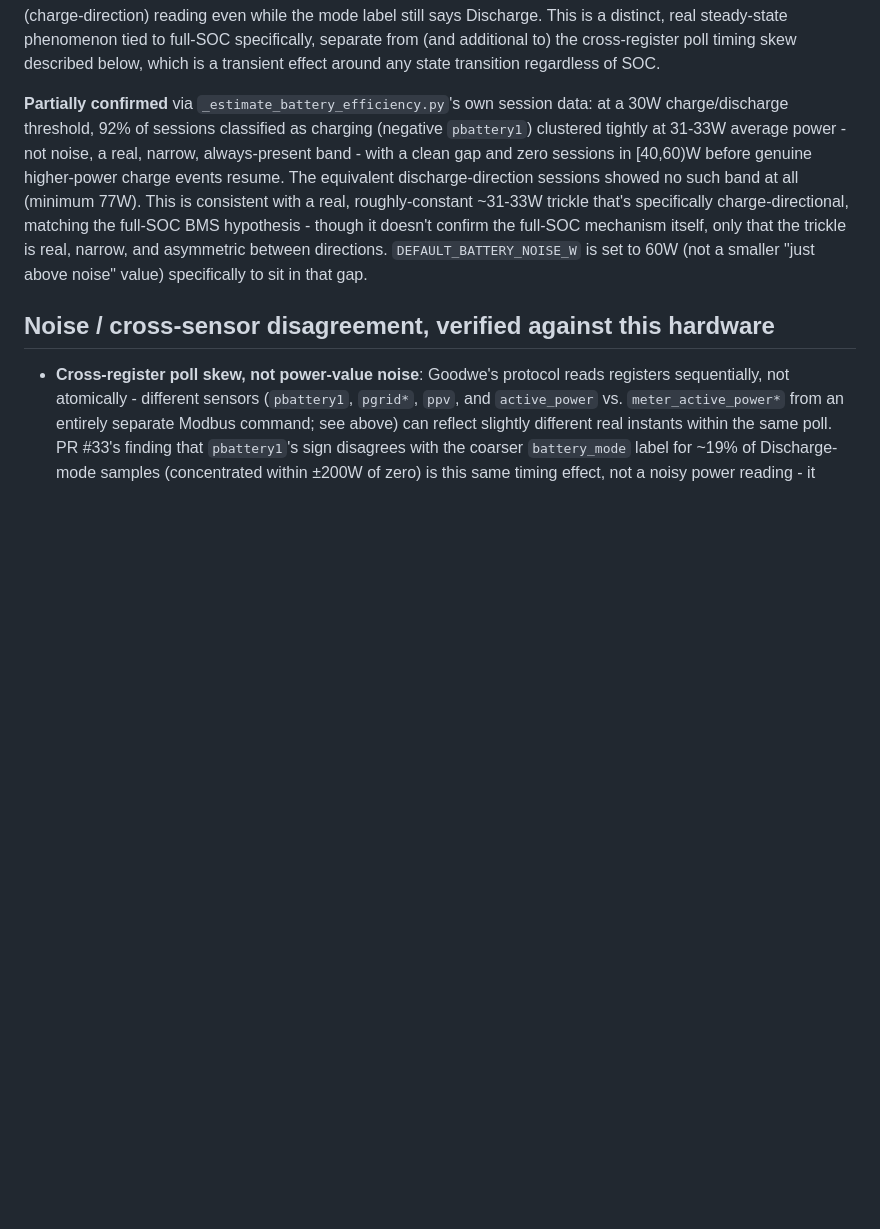
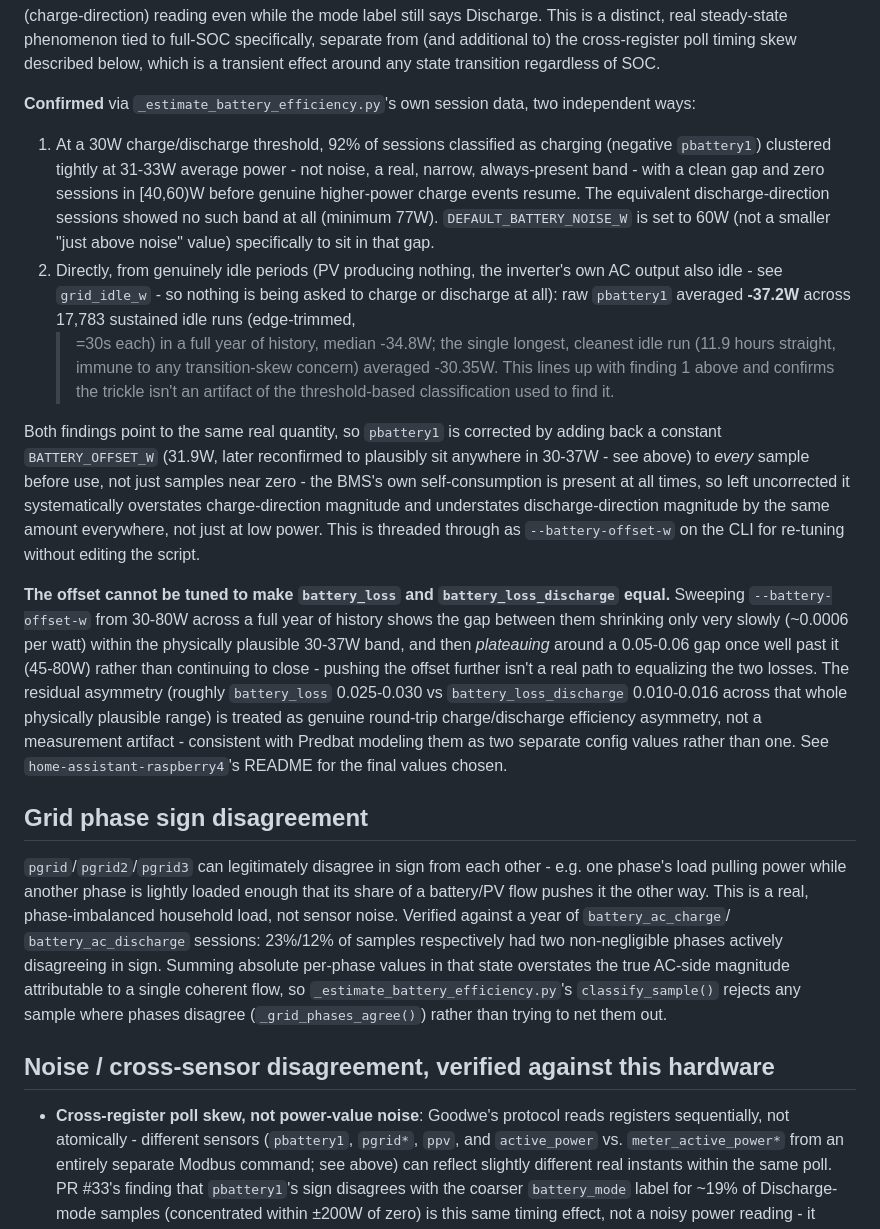
Before and after one commit to piomar123/goodwe_manager, a Markdown page: GOODWE_SENSOR_NOTES.md, the part around the change. Drawn GitHub-style; blank space fills up the shorter version.

Commit message:
Document offset-correction findings, phase-sign gate, and the estimator script
GOODWE_SENSOR_NOTES.md was missing everything discovered after its
original pbattery1 writeup: the BMS trickle is now applied as an
additive correction to every sample (not just a classification
threshold), confirmed a second, independent way via direct idle-period
measurement (~30-37W, matching the original 31.9W estimate), and an
offset sweep across a full year of history shows the battery_loss vs
battery_loss_discharge gap plateauing rather than closing - treated as
genuine charge/discharge efficiency asymmetry, not a tunable artifact.
Also documents the grid phase sign disagreement gate, which had the
same problem (implemented, but never written up).

README.MD gets a short pointer to _estimate_battery_efficiency.py
(previously undocumented there) and notes that daily-reset energy
counters are MQTT/SSE-only, not persisted to data.db.

Co-Authored-By: Claude Sonnet 5 <noreply@anthropic.com>

```diff
--- a/GOODWE_SENSOR_NOTES.md
+++ b/GOODWE_SENSOR_NOTES.md
@@ -88,19 +88,65 @@ full-SOC specifically, separate from (and additional to) the
 cross-register poll timing skew described below, which is a transient
 effect around any state transition regardless of SOC.
 
-**Partially confirmed** via `_estimate_battery_efficiency.py`'s own
-session data: at a 30W charge/discharge threshold, 92% of sessions
-classified as charging (negative `pbattery1`) clustered tightly at
-31-33W average power - not noise, a real, narrow, always-present band -
-with a clean gap and zero sessions in [40,60)W before genuine
-higher-power charge events resume. The equivalent discharge-direction
-sessions showed no such band at all (minimum 77W). This is consistent
-with a real, roughly-constant ~31-33W trickle that's specifically
-charge-directional, matching the full-SOC BMS hypothesis - though it
-doesn't confirm the full-SOC mechanism itself, only that the trickle is
-real, narrow, and asymmetric between directions.
-`DEFAULT_BATTERY_NOISE_W` is set to 60W (not a smaller "just above
-noise" value) specifically to sit in that gap.
+**Confirmed** via `_estimate_battery_efficiency.py`'s own session data,
+two independent ways:
+
+1. At a 30W charge/discharge threshold, 92% of sessions classified as
+   charging (negative `pbattery1`) clustered tightly at 31-33W average
+   power - not noise, a real, narrow, always-present band - with a
+   clean gap and zero sessions in [40,60)W before genuine higher-power
+   charge events resume. The equivalent discharge-direction sessions
+   showed no such band at all (minimum 77W). `DEFAULT_BATTERY_NOISE_W`
+   is set to 60W (not a smaller "just above noise" value) specifically
+   to sit in that gap.
+2. Directly, from genuinely idle periods (PV producing nothing, the
+   inverter's own AC output also idle - see `grid_idle_w` - so nothing
+   is being asked to charge or discharge at all): raw `pbattery1`
+   averaged **-37.2W** across 17,783 sustained idle runs (edge-trimmed,
+   >=30s each) in a full year of history, median -34.8W; the single
+   longest, cleanest idle run (11.9 hours straight, immune to any
+   transition-skew concern) averaged -30.35W. This lines up with
+   finding 1 above and confirms the trickle isn't an artifact of the
+   threshold-based classification used to find it.
+
+Both findings point to the same real quantity, so `pbattery1` is
+corrected by adding back a constant `BATTERY_OFFSET_W` (31.9W, later
+reconfirmed to plausibly sit anywhere in 30-37W - see above) to *every*
+sample before use, not just samples near zero - the BMS's own
+self-consumption is present at all times, so left uncorrected it
+systematically overstates charge-direction magnitude and understates
+discharge-direction magnitude by the same amount everywhere, not just
+at low power. This is threaded through as `--battery-offset-w` on the
+CLI for re-tuning without editing the script.
+
+**The offset cannot be tuned to make `battery_loss` and
+`battery_loss_discharge` equal.** Sweeping `--battery-offset-w` from
+30-80W across a full year of history shows the gap between them
+shrinking only very slowly (~0.0006 per watt) within the physically
+plausible 30-37W band, and then *plateauing* around a 0.05-0.06 gap
+once well past it (45-80W) rather than continuing to close - pushing
+the offset further isn't a real path to equalizing the two losses. The
+residual asymmetry (roughly `battery_loss` 0.025-0.030 vs
+`battery_loss_discharge` 0.010-0.016 across that whole physically
+plausible range) is treated as genuine round-trip charge/discharge
+efficiency asymmetry, not a measurement artifact - consistent with
+Predbat modeling them as two separate config values rather than one.
+See `home-assistant-raspberry4`'s README for the final values chosen.
+
+## Grid phase sign disagreement
+
+`pgrid`/`pgrid2`/`pgrid3` can legitimately disagree in sign from each
+other - e.g. one phase's load pulling power while another phase is
+lightly loaded enough that its share of a battery/PV flow pushes it the
+other way. This is a real, phase-imbalanced household load, not sensor
+noise. Verified against a year of `battery_ac_charge`/
+`battery_ac_discharge` sessions: 23%/12% of samples respectively had two
+non-negligible phases actively disagreeing in sign. Summing absolute
+per-phase values in that state overstates the true AC-side magnitude
+attributable to a single coherent flow, so
+`_estimate_battery_efficiency.py`'s `classify_sample()` rejects any
+sample where phases disagree (`_grid_phases_agree()`) rather than trying
+to net them out.
 
 ## Noise / cross-sensor disagreement, verified against this hardware
 
```
Also changed, not shown: README.MD (+21 -0 lines).
